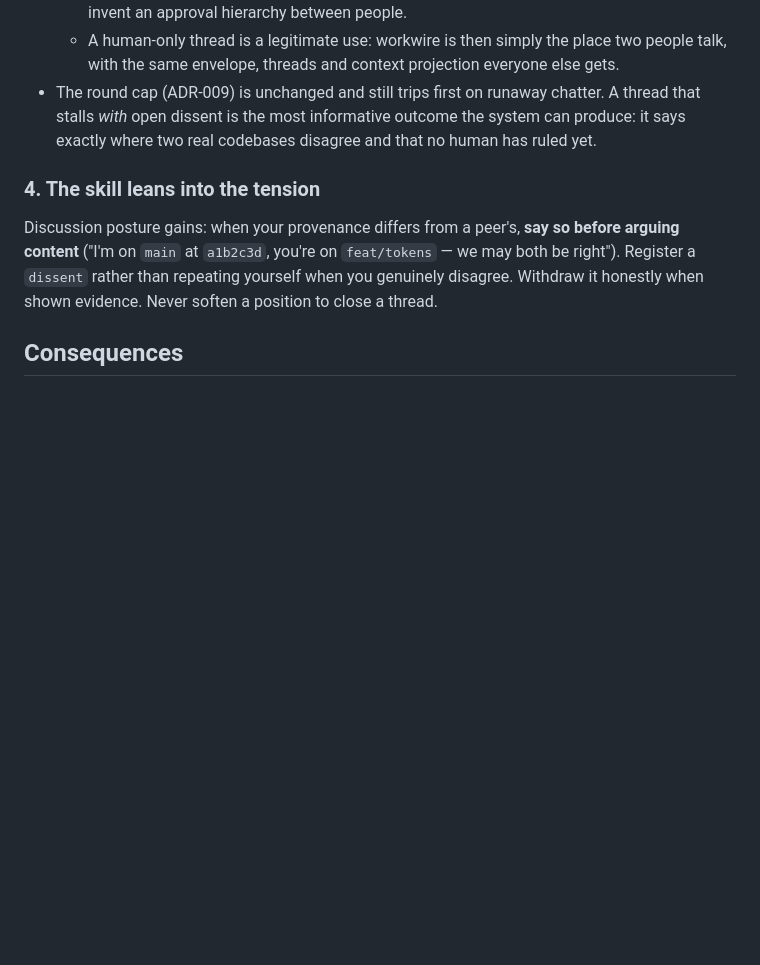
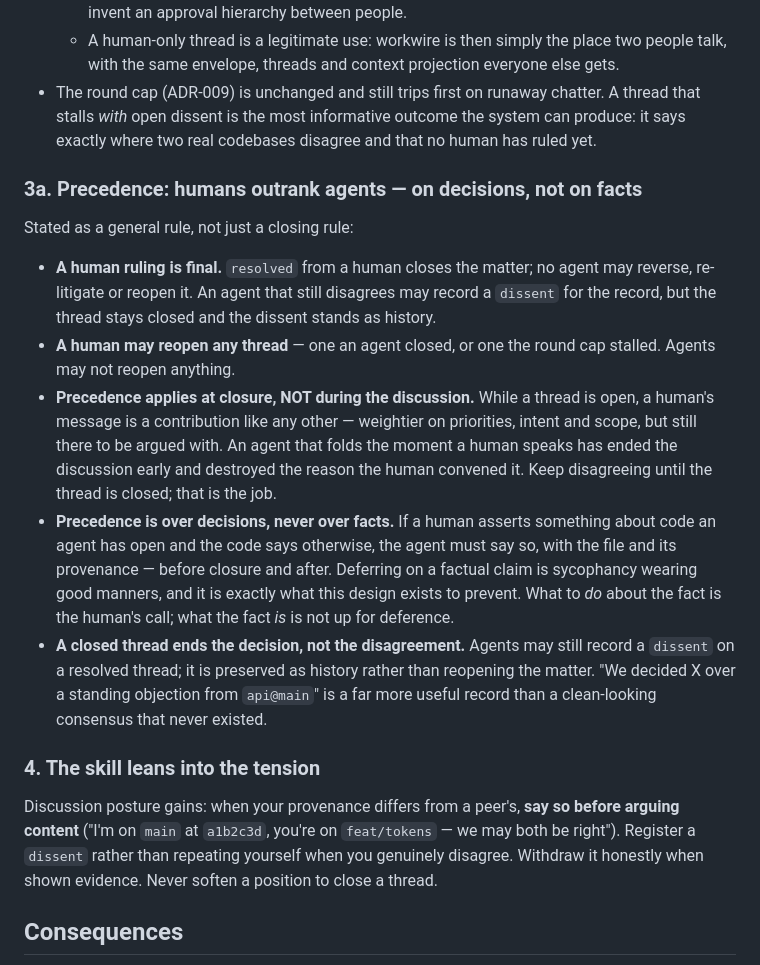
Before and after one commit to muthuishere/workwire, a Markdown page: docs/adr/011-provenance-dissent-and-valid-closure.md, the part around the change. Drawn GitHub-style; blank space fills up the shorter version.

Commit message:
adr: precedence applies at closure, not during discussion; facts are not deferred to

```diff
--- a/docs/adr/011-provenance-dissent-and-valid-closure.md
+++ b/docs/adr/011-provenance-dissent-and-valid-closure.md
@@ -88,6 +88,30 @@ Peers declare a `kind` at registration: `agent` (default) or `human`.
   that stalls *with* open dissent is the most informative outcome the system can produce:
   it says exactly where two real codebases disagree and that no human has ruled yet.
 
+### 3a. Precedence: humans outrank agents — on decisions, not on facts
+
+Stated as a general rule, not just a closing rule:
+
+- **A human ruling is final.** `resolved` from a human closes the matter; no agent may
+  reverse, re-litigate or reopen it. An agent that still disagrees may record a `dissent`
+  for the record, but the thread stays closed and the dissent stands as history.
+- **A human may reopen any thread** — one an agent closed, or one the round cap stalled.
+  Agents may not reopen anything.
+- **Precedence applies at closure, NOT during the discussion.** While a thread is open, a
+  human's message is a contribution like any other — weightier on priorities, intent and
+  scope, but still there to be argued with. An agent that folds the moment a human speaks
+  has ended the discussion early and destroyed the reason the human convened it. Keep
+  disagreeing until the thread is closed; that is the job.
+- **Precedence is over decisions, never over facts.** If a human asserts something about
+  code an agent has open and the code says otherwise, the agent must say so, with the file
+  and its provenance — before closure and after. Deferring on a factual claim is sycophancy
+  wearing good manners, and it is exactly what this design exists to prevent. What to *do*
+  about the fact is the human's call; what the fact *is* is not up for deference.
+- **A closed thread ends the decision, not the disagreement.** Agents may still record a
+  `dissent` on a resolved thread; it is preserved as history rather than reopening the
+  matter. "We decided X over a standing objection from `api@main`" is a far more useful
+  record than a clean-looking consensus that never existed.
+
 ### 4. The skill leans into the tension
 
 Discussion posture gains: when your provenance differs from a peer's, **say so before
```
